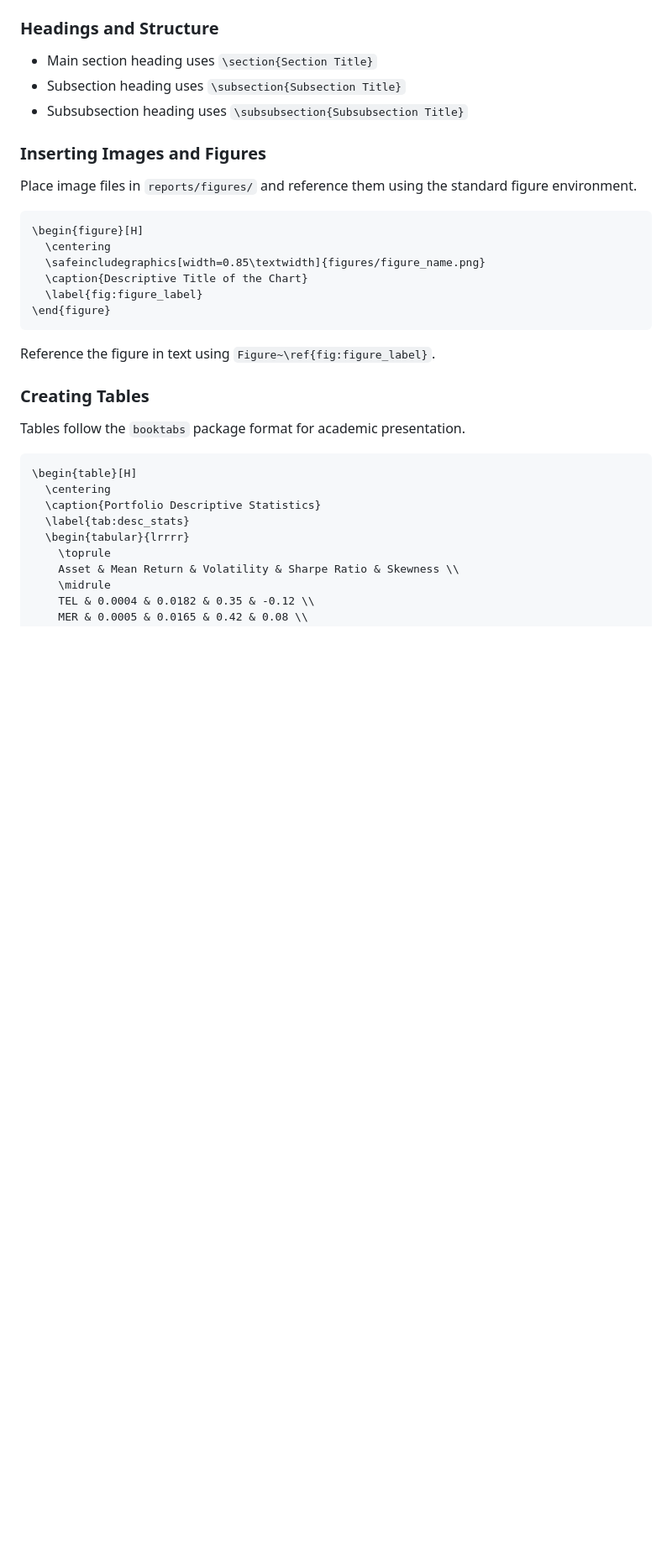
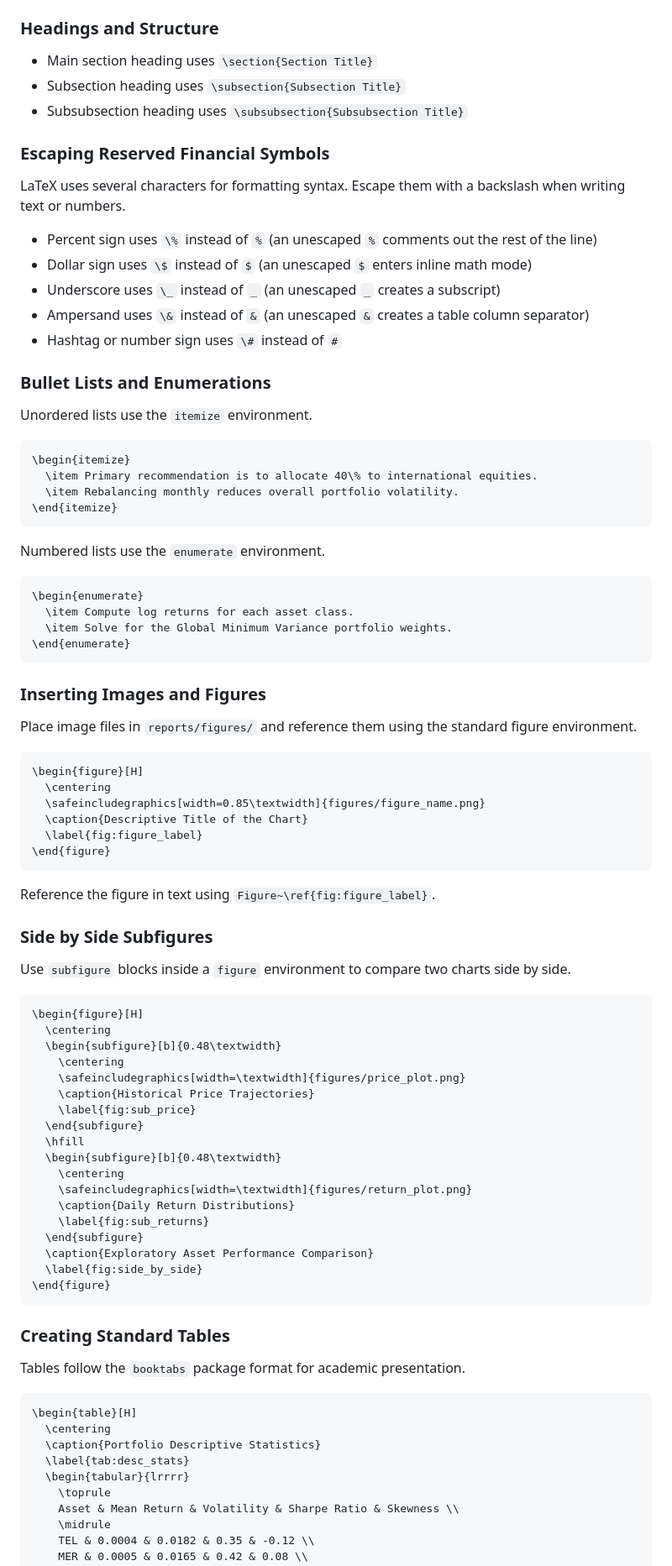
Before and after one commit to sakudiff/FINSTAD-Case2, a Markdown page: README.md, the part around one of its changes. Shown at 84% size. Drawn GitHub-style; blank space fills up the shorter version.

Commit message:
docs(readme): expand LaTeX guide with subfigures, escaping, lists, and tables
Add essential LaTeX instructions for escaping financial symbols (% and $),
creating itemized and numbered lists, placing side-by-side subfigures,
building wide landscape tables, adding footnotes, and embedding R code listings.

````diff
--- a/README.md
+++ b/README.md
@@ -63,6 +63,36 @@ Team members working on report sections can edit files in Overleaf or locally in
 - Subsection heading uses `\subsection{Subsection Title}`
 - Subsubsection heading uses `\subsubsection{Subsubsection Title}`
 
+### Escaping Reserved Financial Symbols
+
+LaTeX uses several characters for formatting syntax. Escape them with a backslash when writing text or numbers.
+
+- Percent sign uses `\%` instead of `%` (an unescaped `%` comments out the rest of the line)
+- Dollar sign uses `\$` instead of `$` (an unescaped `$` enters inline math mode)
+- Underscore uses `\_` instead of `_` (an unescaped `_` creates a subscript)
+- Ampersand uses `\&` instead of `&` (an unescaped `&` creates a table column separator)
+- Hashtag or number sign uses `\#` instead of `#`
+
+### Bullet Lists and Enumerations
+
+Unordered lists use the `itemize` environment.
+
+```latex
+\begin{itemize}
+  \item Primary recommendation is to allocate 40\% to international equities.
+  \item Rebalancing monthly reduces overall portfolio volatility.
+\end{itemize}
+```
+
+Numbered lists use the `enumerate` environment.
+
+```latex
+\begin{enumerate}
+  \item Compute log returns for each asset class.
+  \item Solve for the Global Minimum Variance portfolio weights.
+\end{enumerate}
+```
+
 ### Inserting Images and Figures
 
 Place image files in `reports/figures/` and reference them using the standard figure environment.
@@ -78,7 +108,32 @@ Place image files in `reports/figures/` and reference them using the standard fi
 
 Reference the figure in text using `Figure~\ref{fig:figure_label}`.
 
-### Creating Tables
+### Side by Side Subfigures
+
+Use `subfigure` blocks inside a `figure` environment to compare two charts side by side.
+
+```latex
+\begin{figure}[H]
+  \centering
+  \begin{subfigure}[b]{0.48\textwidth}
+    \centering
+    \safeincludegraphics[width=\textwidth]{figures/price_plot.png}
+    \caption{Historical Price Trajectories}
+    \label{fig:sub_price}
+  \end{subfigure}
+  \hfill
+  \begin{subfigure}[b]{0.48\textwidth}
+    \centering
+    \safeincludegraphics[width=\textwidth]{figures/return_plot.png}
+    \caption{Daily Return Distributions}
+    \label{fig:sub_returns}
+  \end{subfigure}
+  \caption{Exploratory Asset Performance Comparison}
+  \label{fig:side_by_side}
+\end{figure}
+```
+
+### Creating Standard Tables
 
 Tables follow the `booktabs` package format for academic presentation.
 
````
Also changed, not shown: other parts of README.md (+31 -0 lines).
